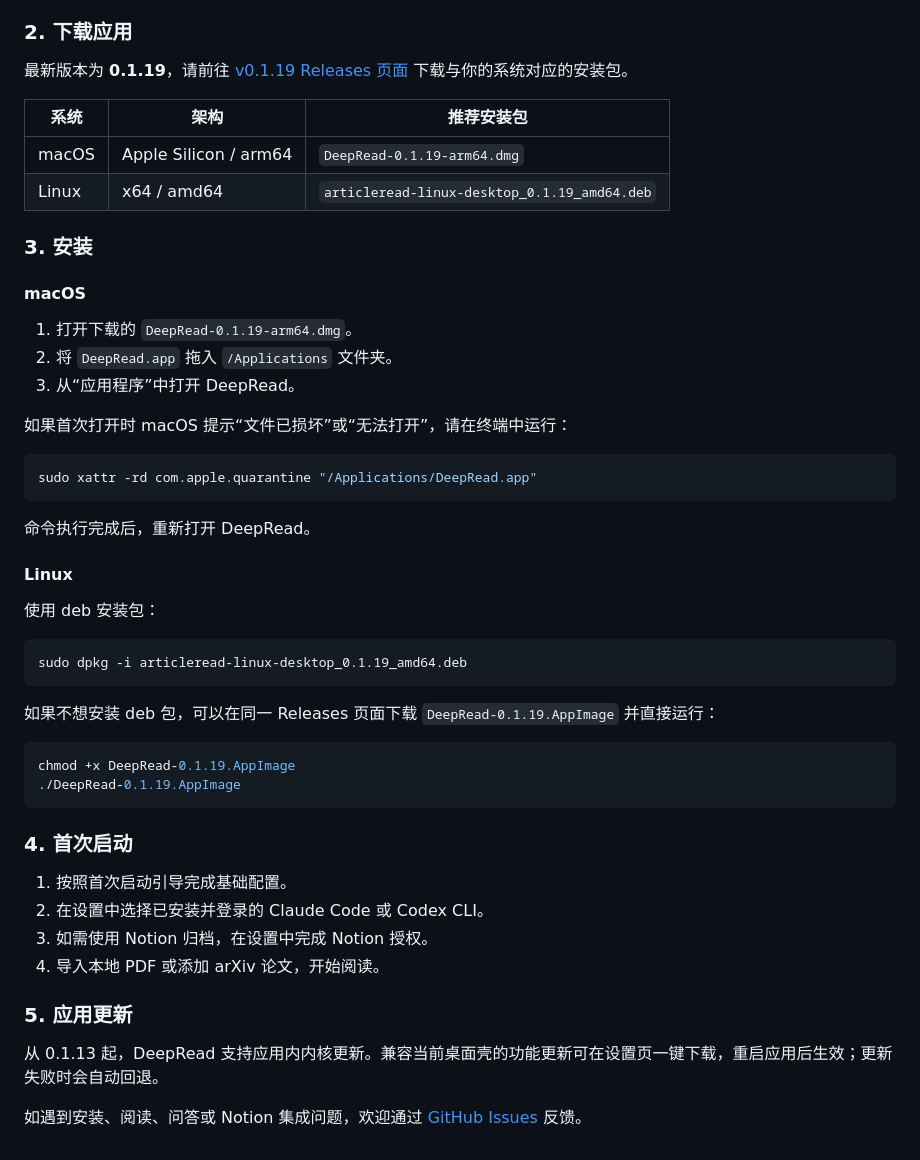
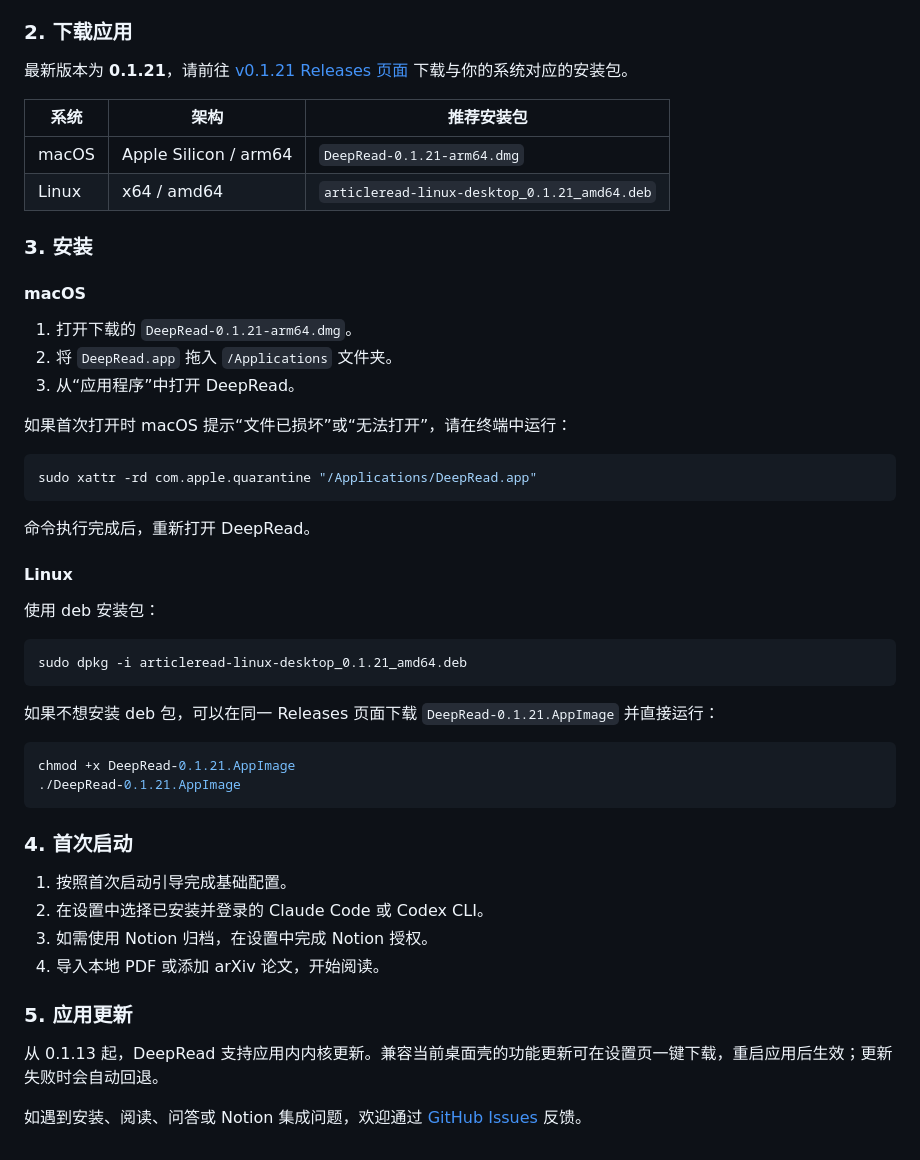
Before and after one commit to zhikangSu/ArticleRead, a Markdown page: README.md, the part around one of its changes. Drawn GitHub-style.

Commit message:
docs: update DeepRead release links

````diff
--- a/README.md
+++ b/README.md
@@ -36,18 +36,18 @@ AI 问答会调用你本机已经安装并登录的命令行工具。使用前
 
 ### 2. 下载应用
 
-最新版本为 **0.1.19**，请前往 [v0.1.19 Releases 页面](https://github.com/zhikangSu/ArticleRead/releases/tag/v0.1.19) 下载与你的系统对应的安装包。
+最新版本为 **0.1.21**，请前往 [v0.1.21 Releases 页面](https://github.com/zhikangSu/DeepRead/releases/tag/v0.1.21) 下载与你的系统对应的安装包。
 
 | 系统 | 架构 | 推荐安装包 |
 | --- | --- | --- |
-| macOS | Apple Silicon / arm64 | `DeepRead-0.1.19-arm64.dmg` |
-| Linux | x64 / amd64 | `articleread-linux-desktop_0.1.19_amd64.deb` |
+| macOS | Apple Silicon / arm64 | `DeepRead-0.1.21-arm64.dmg` |
+| Linux | x64 / amd64 | `articleread-linux-desktop_0.1.21_amd64.deb` |
 
 ### 3. 安装
 
 #### macOS
 
-1. 打开下载的 `DeepRead-0.1.19-arm64.dmg`。
+1. 打开下载的 `DeepRead-0.1.21-arm64.dmg`。
 2. 将 `DeepRead.app` 拖入 `/Applications` 文件夹。
 3. 从“应用程序”中打开 DeepRead。
 
@@ -64,14 +64,14 @@ sudo xattr -rd com.apple.quarantine "/Applications/DeepRead.app"
 使用 deb 安装包：
 
 ```bash
-sudo dpkg -i articleread-linux-desktop_0.1.19_amd64.deb
+sudo dpkg -i articleread-linux-desktop_0.1.21_amd64.deb
 ```
 
-如果不想安装 deb 包，可以在同一 Releases 页面下载 `DeepRead-0.1.19.AppImage` 并直接运行：
+如果不想安装 deb 包，可以在同一 Releases 页面下载 `DeepRead-0.1.21.AppImage` 并直接运行：
 
 ```bash
-chmod +x DeepRead-0.1.19.AppImage
-./DeepRead-0.1.19.AppImage
+chmod +x DeepRead-0.1.21.AppImage
+./DeepRead-0.1.21.AppImage
 ```
 
 ### 4. 首次启动
````
Also changed, not shown: other parts of README.md (+1 -1 lines).
